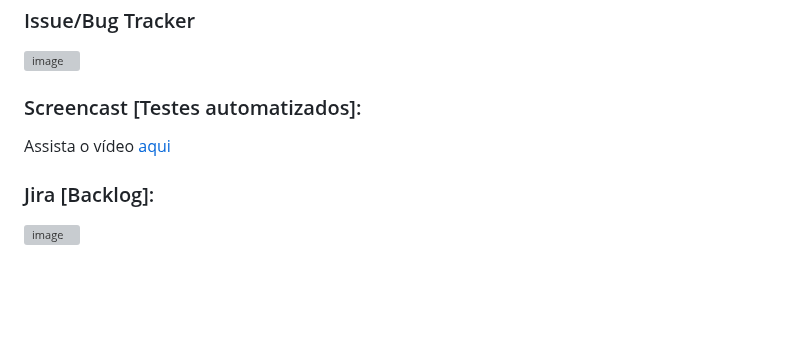
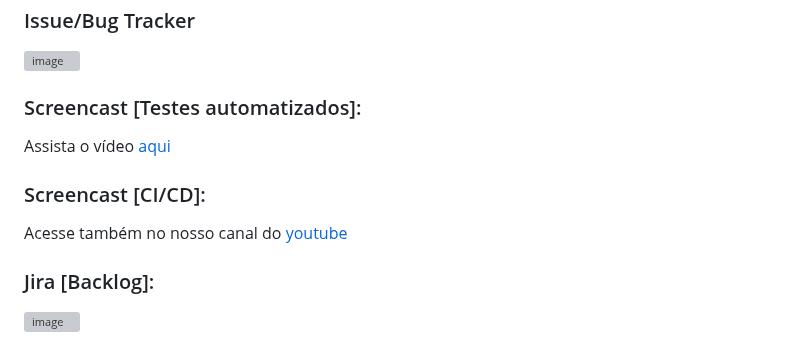
Before and after one commit to IgorGabrielDs/projetoBRASA, a Markdown page: README.md, the part around the change. Drawn GitHub-style; blank space fills up the shorter version; grey boxes are pictures that could not be loaded.

```diff
--- a/README.md
+++ b/README.md
@@ -114,6 +114,10 @@ Acesse [aqui](https://docs.google.com/document/d/1I6GuDLfA28WPspufjGadZ9lMw0YtNv
 
 Assista o vídeo [aqui](https://youtu.be/QKtjWQmNwYo)
 
+### Screencast [CI/CD]:
+
+Acesse também no nosso canal do [youtube](https://youtu.be/ctTBD5bOBUw)
+
 ### Jira [Backlog]:
 
 <img width="1726" height="504" alt="image" src="https://github.com/user-attachments/assets/01bded5c-a0ad-474c-be13-779266dcfdc1" />
```
